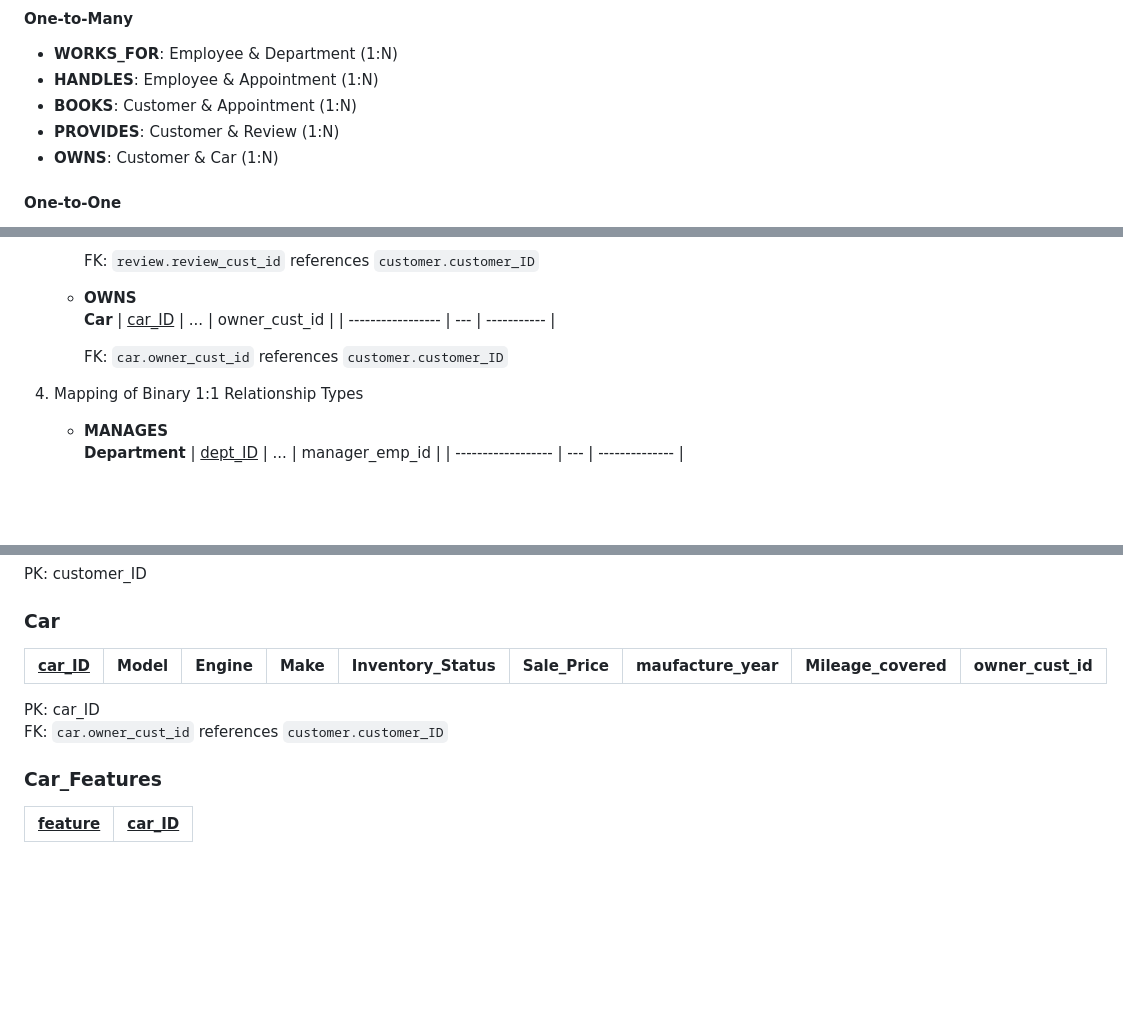
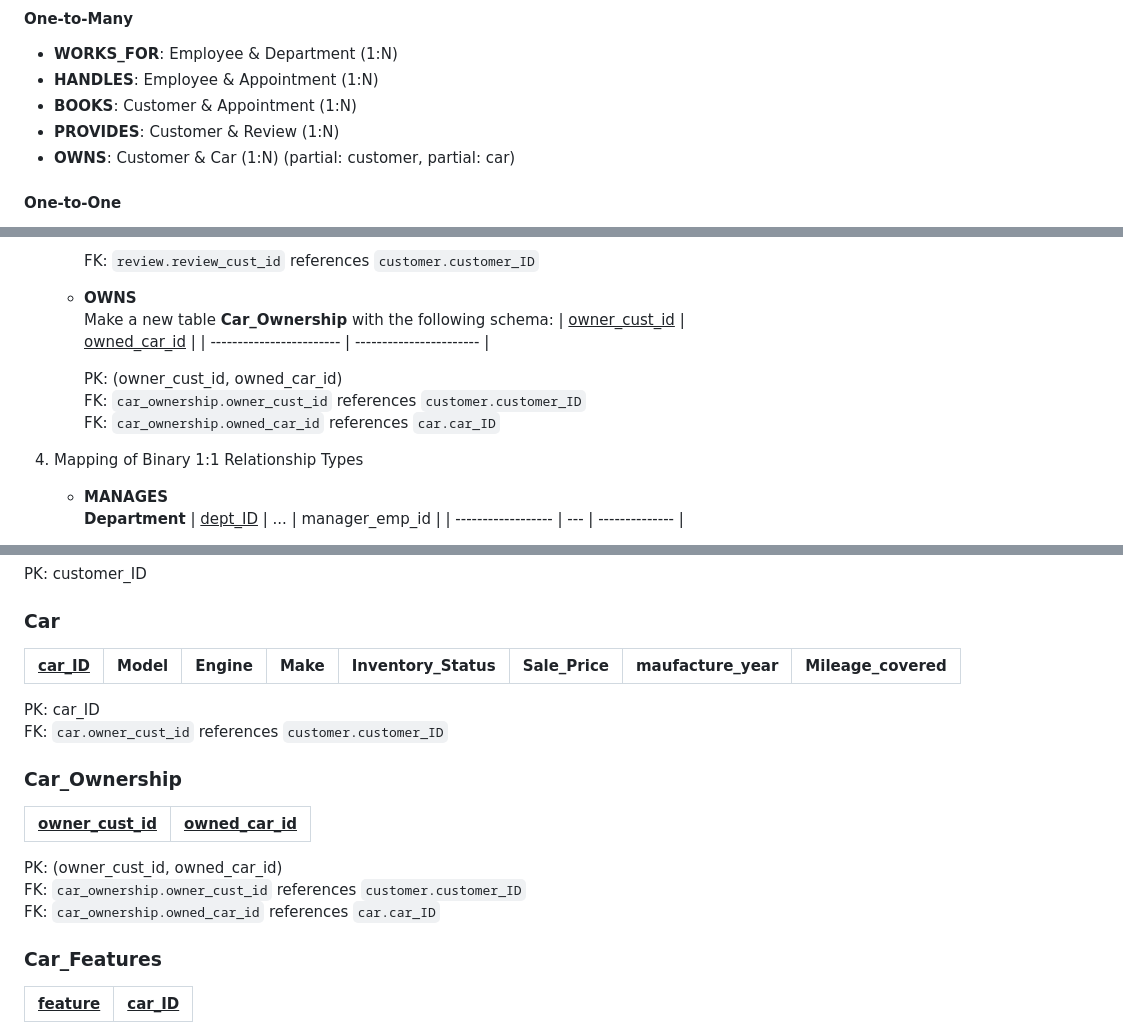
Before and after one commit to Hardvan/Velocity-Vault, a Markdown page: 3_ER_diagram/2_ER_and_relational_mapping.md, 3 parts joined by grey strips. GitHub-like rendering; blank space fills up the shorter version.

Commit message:
Refactor OWNS relationship

```diff
--- a/3_ER_diagram/2_ER_and_relational_mapping.md
+++ b/3_ER_diagram/2_ER_and_relational_mapping.md
@@ -23,7 +23,7 @@
 - **HANDLES**: Employee & Appointment (1:N)
 - **BOOKS**: Customer & Appointment (1:N)
 - **PROVIDES**: Customer & Review (1:N)
-- **OWNS**: Customer & Car (1:N)
+- **OWNS**: Customer & Car (1:N) (partial: customer, partial: car)
 
 #### One-to-One
 
@@ -110,11 +110,13 @@
      FK: `review.review_cust_id` references `customer.customer_ID`
 
    - **OWNS**
-     **Car**
-     | <ins>car_ID</ins> | ... | owner_cust_id |
-     | ----------------- | --- | ----------- |
+      Make a new table **Car_Ownership** with the following schema:
+     | <ins>owner_cust_id</ins> | <ins>owned_car_id</ins> |
+     | ------------------------ | ----------------------- |
 
-     FK: `car.owner_cust_id` references `customer.customer_ID`
+     PK: (owner_cust_id, owned_car_id)
+     FK: `car_ownership.owner_cust_id` references `customer.customer_ID`
+     FK: `car_ownership.owned_car_id` references `car.car_ID`
 
 4. Mapping of Binary 1:1 Relationship Types
 
@@ -249,11 +251,20 @@ PK: customer_ID
 
 ### Car
 
-| <ins>car_ID</ins> | Model | Engine | Make | Inventory_Status | Sale_Price | maufacture_year | Mileage_covered | owner_cust_id |
-| ----------------- | ----- | ------ | ---- | ---------------- | ---------- | --------------- | --------------- | ------------- |
+| <ins>car_ID</ins> | Model | Engine | Make | Inventory_Status | Sale_Price | maufacture_year | Mileage_covered |
+| ----------------- | ----- | ------ | ---- | ---------------- | ---------- | --------------- | --------------- |
 
 PK: car_ID
 FK: `car.owner_cust_id` references `customer.customer_ID`
+
+### Car_Ownership
+
+| <ins>owner_cust_id</ins> | <ins>owned_car_id</ins> |
+| ------------------------ | ----------------------- |
+
+PK: (owner_cust_id, owned_car_id)
+FK: `car_ownership.owner_cust_id` references `customer.customer_ID`
+FK: `car_ownership.owned_car_id` references `car.car_ID`
 
 ### Car_Features
 
```
